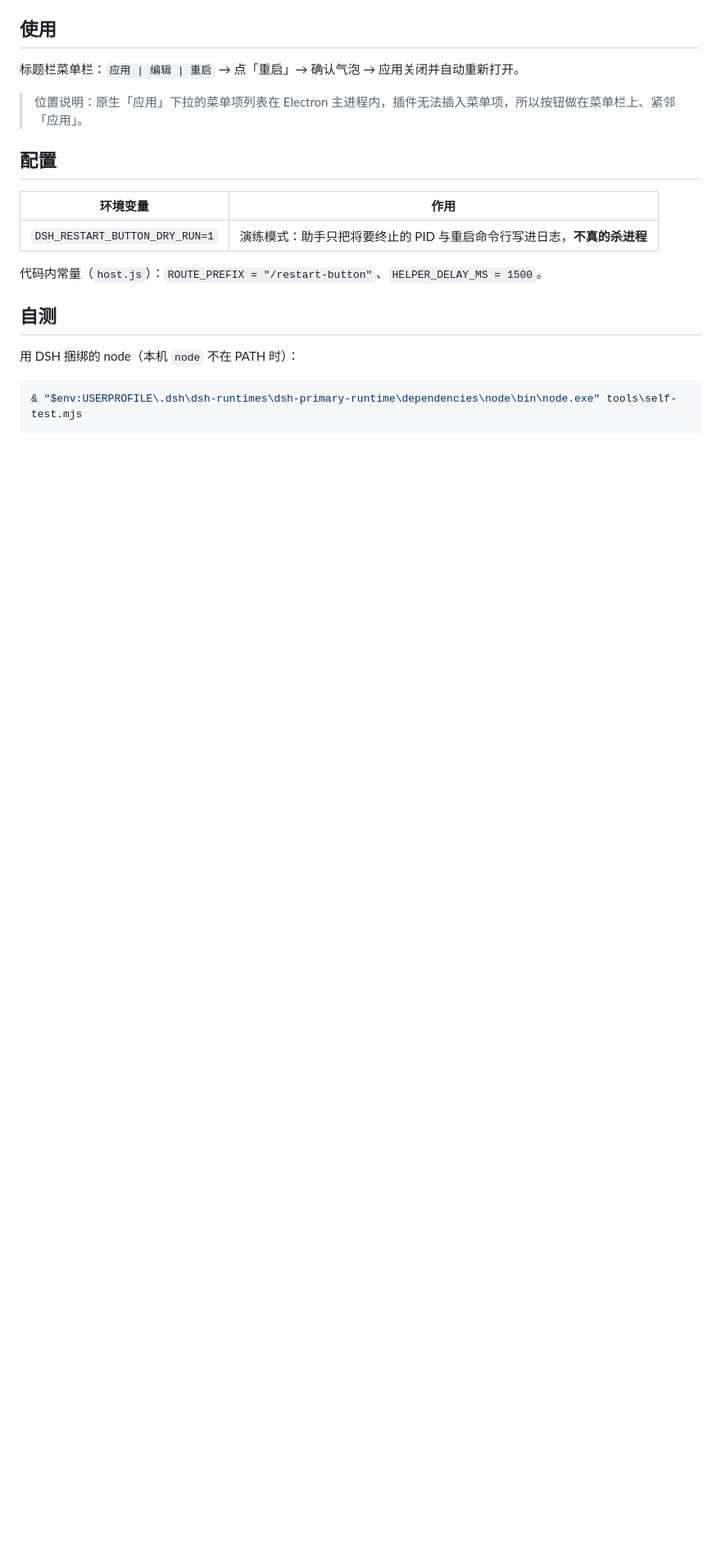
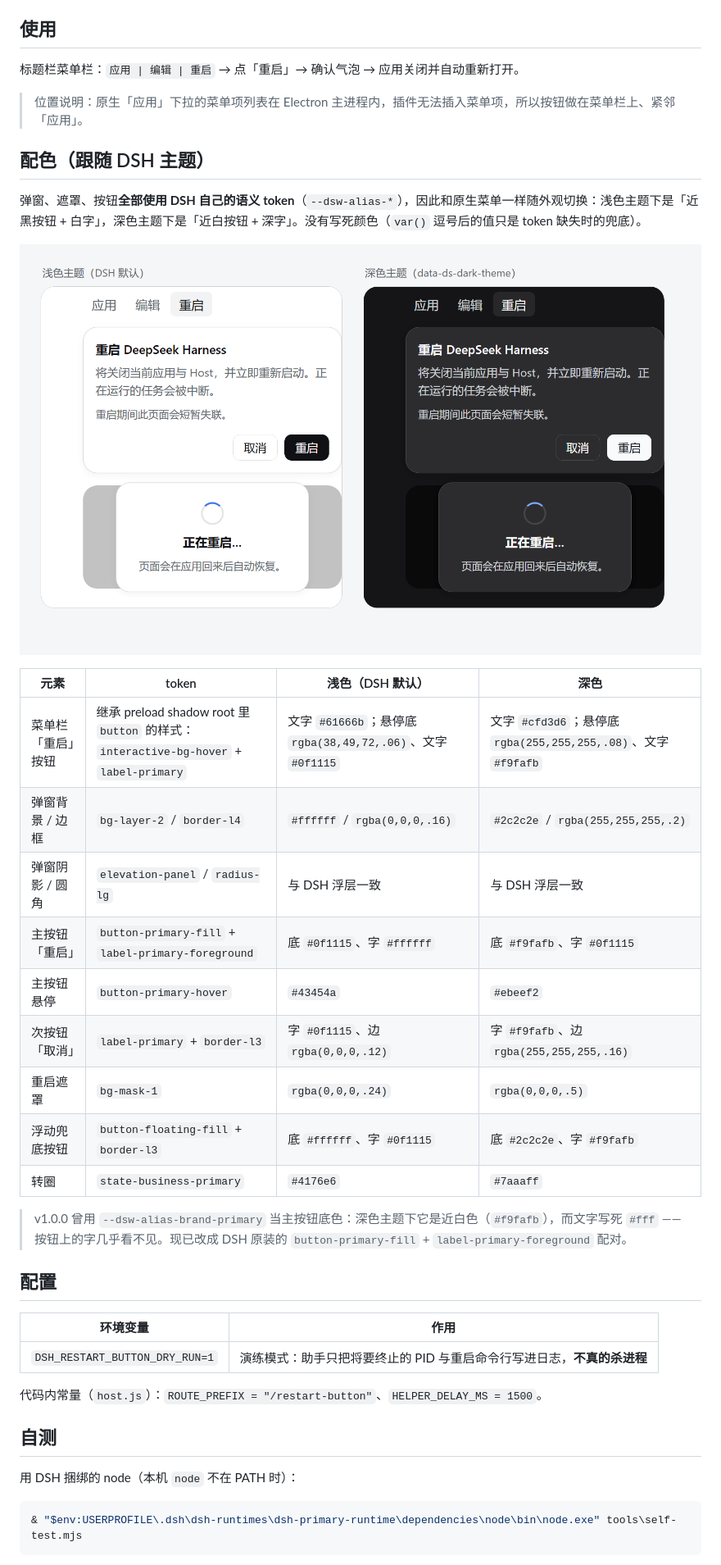
Before and after one commit to wangbofan/dsh-restart-button, a Markdown page: README.md, the part around the change printed below. Shown: that part at 82% size. GitHub-like rendering; pictures changed too: assets/theme-preview.png (added); blank space fills up the shorter version.

```diff
--- a/README.md
+++ b/README.md
@@ -126,6 +126,26 @@ pnpm add "file:C:\path\to\dsh-restart-button-1.0.0.tgz"
 
 > 位置说明：原生「应用」下拉的菜单项列表在 Electron 主进程内，插件无法插入菜单项，所以按钮做在菜单栏上、紧邻「应用」。
 
+## 配色（跟随 DSH 主题）
+
+弹窗、遮罩、按钮**全部使用 DSH 自己的语义 token**（`--dsw-alias-*`），因此和原生菜单一样随外观切换：浅色主题下是「近黑按钮 + 白字」，深色主题下是「近白按钮 + 深字」。没有写死颜色（`var()` 逗号后的值只是 token 缺失时的兜底）。
+
+![浅色 / 深色主题下的弹窗](assets/theme-preview.png)
+
+| 元素 | token | 浅色（DSH 默认） | 深色 |
+| --- | --- | --- | --- |
+| 菜单栏「重启」按钮 | 继承 preload shadow root 里 `button` 的样式：`interactive-bg-hover` + `label-primary` | 文字 `#61666b`；悬停底 `rgba(38,49,72,.06)`、文字 `#0f1115` | 文字 `#cfd3d6`；悬停底 `rgba(255,255,255,.08)`、文字 `#f9fafb` |
+| 弹窗背景 / 边框 | `bg-layer-2` / `border-l4` | `#ffffff` / `rgba(0,0,0,.16)` | `#2c2c2e` / `rgba(255,255,255,.2)` |
+| 弹窗阴影 / 圆角 | `elevation-panel` / `radius-lg` | 与 DSH 浮层一致 | 与 DSH 浮层一致 |
+| 主按钮「重启」 | `button-primary-fill` + `label-primary-foreground` | 底 `#0f1115`、字 `#ffffff` | 底 `#f9fafb`、字 `#0f1115` |
+| 主按钮悬停 | `button-primary-hover` | `#43454a` | `#ebeef2` |
+| 次按钮「取消」 | `label-primary` + `border-l3` | 字 `#0f1115`、边 `rgba(0,0,0,.12)` | 字 `#f9fafb`、边 `rgba(255,255,255,.16)` |
+| 重启遮罩 | `bg-mask-1` | `rgba(0,0,0,.24)` | `rgba(0,0,0,.5)` |
+| 浮动兜底按钮 | `button-floating-fill` + `border-l3` | 底 `#ffffff`、字 `#0f1115` | 底 `#2c2c2e`、字 `#f9fafb` |
+| 转圈 | `state-business-primary` | `#4176e6` | `#7aaaff` |
+
+> v1.0.0 曾用 `--dsw-alias-brand-primary` 当主按钮底色：深色主题下它是近白色（`#f9fafb`），而文字写死 `#fff` —— 按钮上的字几乎看不见。现已改成 DSH 原装的 `button-primary-fill` + `label-primary-foreground` 配对。
+
 ## 配置
 
 | 环境变量 | 作用 |
```
Also changed, not shown: other parts of README.md (+8 -1 lines), 4 other files.
